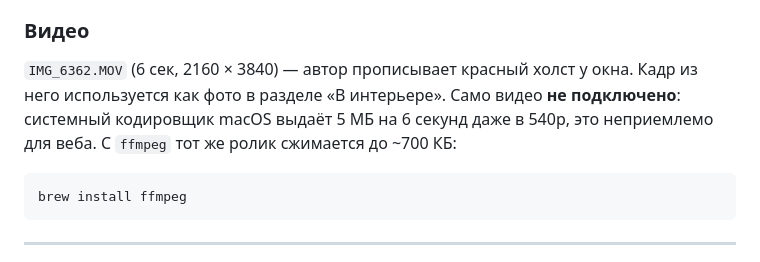
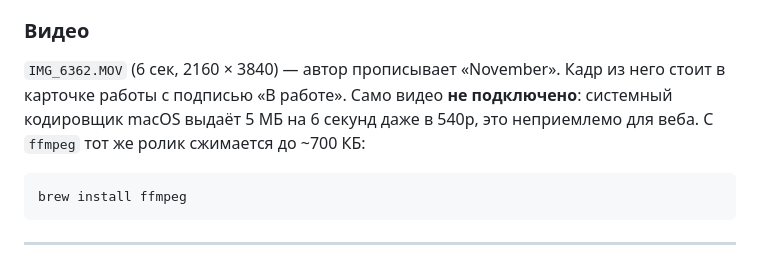
Before and after one commit to nuremirrz/zori-2, a Markdown page: CONTENT.md, the part around the change. Drawn GitHub-style.

Commit message:
Уточнение в CONTENT.md: где используется кадр из видео

````diff
--- a/CONTENT.md
+++ b/CONTENT.md
@@ -130,10 +130,10 @@
 
 ### Видео
 
-`IMG_6362.MOV` (6 сек, 2160 × 3840) — автор прописывает красный холст у окна.
-Кадр из него используется как фото в разделе «В интерьере». Само видео **не
-подключено**: системный кодировщик macOS выдаёт 5 МБ на 6 секунд даже в 540p,
-это неприемлемо для веба. С `ffmpeg` тот же ролик сжимается до ~700 КБ:
+`IMG_6362.MOV` (6 сек, 2160 × 3840) — автор прописывает «November». Кадр из него
+стоит в карточке работы с подписью «В работе». Само видео **не подключено**:
+системный кодировщик macOS выдаёт 5 МБ на 6 секунд даже в 540p, это неприемлемо
+для веба. С `ffmpeg` тот же ролик сжимается до ~700 КБ:
 
 ```bash
 brew install ffmpeg
````
